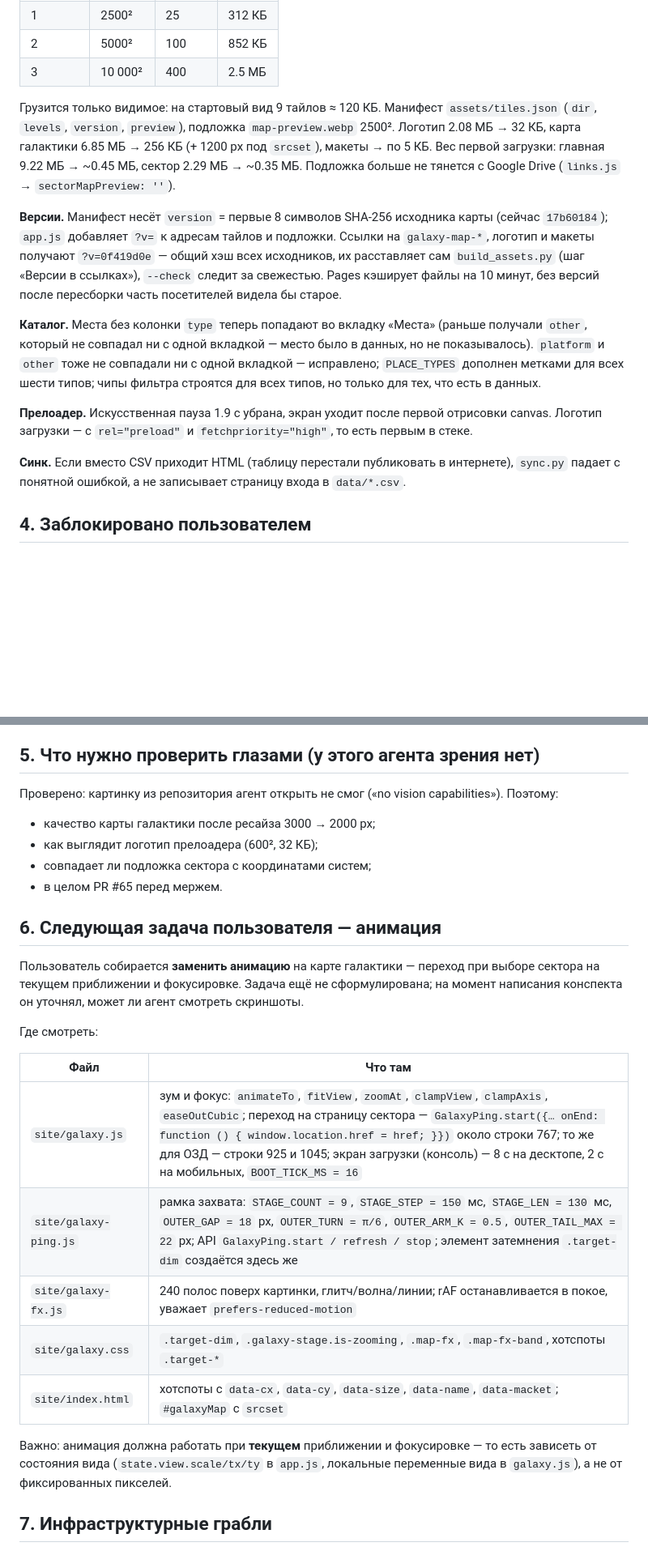
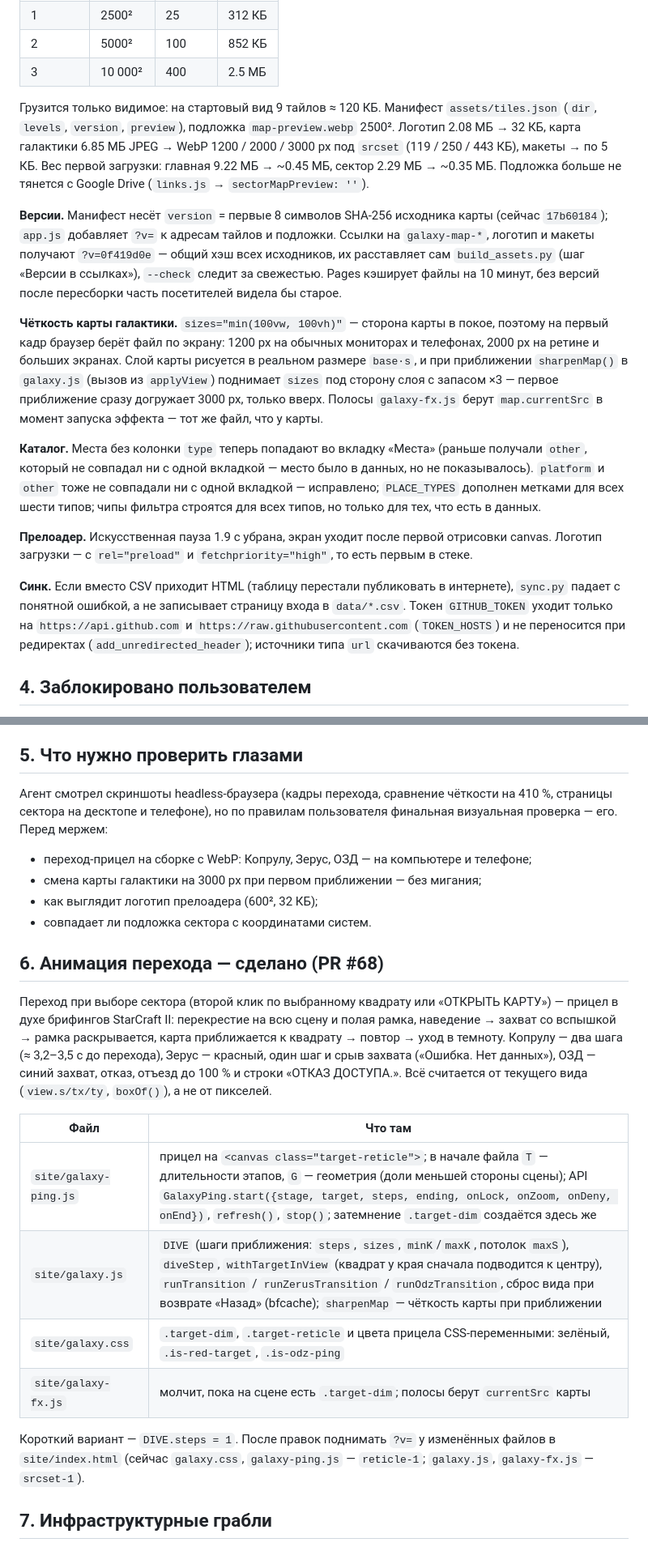
Before and after one commit to IntenceResearching/KopruluMap-v1, a Markdown page: docs/HANDOFF.md, 2 parts joined by grey strips. Shown at 81% size. Rendered like a GitHub page; blank space fills up the shorter version.

```diff
--- a/docs/HANDOFF.md
+++ b/docs/HANDOFF.md
@@ -60,8 +64,8 @@ docs/, tools/, .github/ — служебное
 
 Грузится только видимое: на стартовый вид 9 тайлов ≈ 120 КБ. Манифест `assets/tiles.json`
 (`dir`, `levels`, `version`, `preview`), подложка `map-preview.webp` 2500².
-Логотип 2.08 МБ → 32 КБ, карта галактики 6.85 МБ → 256 КБ (+ 1200 px под `srcset`),
-макеты → по 5 КБ. Вес первой загрузки: главная 9.22 МБ → ~0.45 МБ, сектор 2.29 МБ → ~0.35 МБ.
+Логотип 2.08 МБ → 32 КБ, карта галактики 6.85 МБ JPEG → WebP 1200 / 2000 / 3000 px
+под `srcset` (119 / 250 / 443 КБ), макеты → по 5 КБ. Вес первой загрузки: главная 9.22 МБ → ~0.45 МБ, сектор 2.29 МБ → ~0.35 МБ.
 Подложка больше не тянется с Google Drive (`links.js` → `sectorMapPreview: ''`).
 
 **Версии.** Манифест несёт `version` = первые 8 символов SHA-256 исходника карты
@@ -69,6 +73,13 @@ docs/, tools/, .github/ — служебное
 `galaxy-map-*`, логотип и макеты получают `?v=0f419d0e` — общий хэш всех исходников,
 их расставляет сам `build_assets.py` (шаг «Версии в ссылках»), `--check` следит за свежестью.
 Pages кэширует файлы на 10 минут, без версий после пересборки часть посетителей видела бы старое.
+
+**Чёткость карты галактики.** `sizes="min(100vw, 100vh)"` — сторона карты в покое, поэтому
+на первый кадр браузер берёт файл по экрану: 1200 px на обычных мониторах и телефонах,
+2000 px на ретине и больших экранах. Слой карты рисуется в реальном размере `base·s`, и при
+приближении `sharpenMap()` в `galaxy.js` (вызов из `applyView`) поднимает `sizes` под сторону
+слоя с запасом ×3 — первое приближение сразу догружает 3000 px, только вверх. Полосы
+`galaxy-fx.js` берут `map.currentSrc` в момент запуска эффекта — тот же файл, что у карты.
 
 **Каталог.** Места без колонки `type` теперь попадают во вкладку «Места» (раньше получали
 `other`, который не совпадал ни с одной вкладкой — место было в данных, но не показывалось).
@@ -81,6 +92,9 @@ Pages кэширует файлы на 10 минут, без версий пос
 
 **Синк.** Если вместо CSV приходит HTML (таблицу перестали публиковать в интернете),
 `sync.py` падает с понятной ошибкой, а не записывает страницу входа в `data/*.csv`.
+Токен `GITHUB_TOKEN` уходит только на `https://api.github.com` и
+`https://raw.githubusercontent.com` (`TOKEN_HOSTS`) и не переносится при редиректах
+(`add_unredirected_header`); источники типа `url` скачиваются без токена.
 
 ## 4. Заблокировано пользователем
 
@@ -96,35 +110,36 @@ Pages кэширует файлы на 10 минут, без версий пос
 4. **Исходник карты заливается вручную** в `assets/src/koprulu-sector.jpg` (решено пользователем).
    После замены файла и пуша тайлы пересоберутся сами — по SHA исходника.
 
-## 5. Что нужно проверить глазами (у этого агента зрения нет)
+## 5. Что нужно проверить глазами
 
-Проверено: картинку из репозитория агент открыть не смог («no vision capabilities»).
-Поэтому:
+Агент смотрел скриншоты headless-браузера (кадры перехода, сравнение чёткости на 410 %,
+страницы сектора на десктопе и телефоне), но по правилам пользователя финальная
+визуальная проверка — его. Перед мержем:
 
-- качество карты галактики после ресайза 3000 → 2000 px;
+- переход-прицел на сборке с WebP: Копрулу, Зерус, ОЗД — на компьютере и телефоне;
+- смена карты галактики на 3000 px при первом приближении — без мигания;
 - как выглядит логотип прелоадера (600², 32 КБ);
-- совпадает ли подложка сектора с координатами систем;
-- в целом PR #65 перед мержем.
+- совпадает ли подложка сектора с координатами систем.
 
-## 6. Следующая задача пользователя — анимация
+## 6. Анимация перехода — сделано (PR #68)
 
-Пользователь собирается **заменить анимацию** на карте галактики — переход при выборе
-сектора на текущем приближении и фокусировке. Задача ещё не сформулирована; на момент
-написания конспекта он уточнял, может ли агент смотреть скриншоты.
-
-Где смотреть:
+Переход при выборе сектора (второй клик по выбранному квадрату или «ОТКРЫТЬ КАРТУ») —
+прицел в духе брифингов StarCraft II: перекрестие на всю сцену и полая рамка, наведение →
+захват со вспышкой → рамка раскрывается, карта приближается к квадрату → повтор → уход в
+темноту. Копрулу — два шага (≈ 3,2–3,5 с до перехода), Зерус — красный, один шаг и срыв
+захвата («Ошибка. Нет данных»), ОЗД — синий захват, отказ, отъезд до 100 % и строки
+«ОТКАЗ ДОСТУПА.». Всё считается от текущего вида (`view.s/tx/ty`, `boxOf()`), а не от пикселей.
 
 | Файл | Что там |
 |---|---|
-| `site/galaxy.js` | зум и фокус: `animateTo`, `fitView`, `zoomAt`, `clampView`, `clampAxis`, `easeOutCubic`; переход на страницу сектора — `GalaxyPing.start({… onEnd: function () { window.location.href = href; }})` около строки 767; то же для ОЗД — строки 925 и 1045; экран загрузки (консоль) — 8 с на десктопе, 2 с на мобильных, `BOOT_TICK_MS = 16` |
-| `site/galaxy-ping.js` | рамка захвата: `STAGE_COUNT = 9`, `STAGE_STEP = 150` мс, `STAGE_LEN = 130` мс, `OUTER_GAP = 18` px, `OUTER_TURN = π/6`, `OUTER_ARM_K = 0.5`, `OUTER_TAIL_MAX = 22` px; API `GalaxyPing.start / refresh / stop`; элемент затемнения `.target-dim` создаётся здесь же |
-| `site/galaxy-fx.js` | 240 полос поверх картинки, глитч/волна/линии; rAF останавливается в покое, уважает `prefers-reduced-motion` |
-| `site/galaxy.css` | `.target-dim`, `.galaxy-stage.is-zooming`, `.map-fx`, `.map-fx-band`, хотспоты `.target-*` |
-| `site/index.html` | хотспоты с `data-cx`, `data-cy`, `data-size`, `data-name`, `data-macket`; `#galaxyMap` с `srcset` |
+| `site/galaxy-ping.js` | прицел на `<canvas class="target-reticle">`; в начале файла `T` — длительности этапов, `G` — геометрия (доли меньшей стороны сцены); API `GalaxyPing.start({stage, target, steps, ending, onLock, onZoom, onDeny, onEnd})`, `refresh()`, `stop()`; затемнение `.target-dim` создаётся здесь же |
+| `site/galaxy.js` | `DIVE` (шаги приближения: `steps`, `sizes`, `minK`/`maxK`, потолок `maxS`), `diveStep`, `withTargetInView` (квадрат у края сначала подводится к центру), `runTransition` / `runZerusTransition` / `runOdzTransition`, сброс вида при возврате «Назад» (bfcache); `sharpenMap` — чёткость карты при приближении |
+| `site/galaxy.css` | `.target-dim`, `.target-reticle` и цвета прицела CSS-переменными: зелёный, `.is-red-target`, `.is-odz-ping` |
+| `site/galaxy-fx.js` | молчит, пока на сцене есть `.target-dim`; полосы берут `currentSrc` карты |
 
-Важно: анимация должна работать при **текущем** приближении и фокусировке — то есть
-зависеть от состояния вида (`state.view.scale/tx/ty` в `app.js`, локальные переменные вида
-в `galaxy.js`), а не от фиксированных пикселей.
+Короткий вариант — `DIVE.steps = 1`. После правок поднимать `?v=` у изменённых файлов
+в `site/index.html` (сейчас `galaxy.css`, `galaxy-ping.js` — `reticle-1`; `galaxy.js`,
+`galaxy-fx.js` — `srcset-1`).
 
 ## 7. Инфраструктурные грабли
 
```
Also changed, not shown: other parts of docs/HANDOFF.md (+27 -12 lines), CHANGELOG.md (+1 -0 lines).
